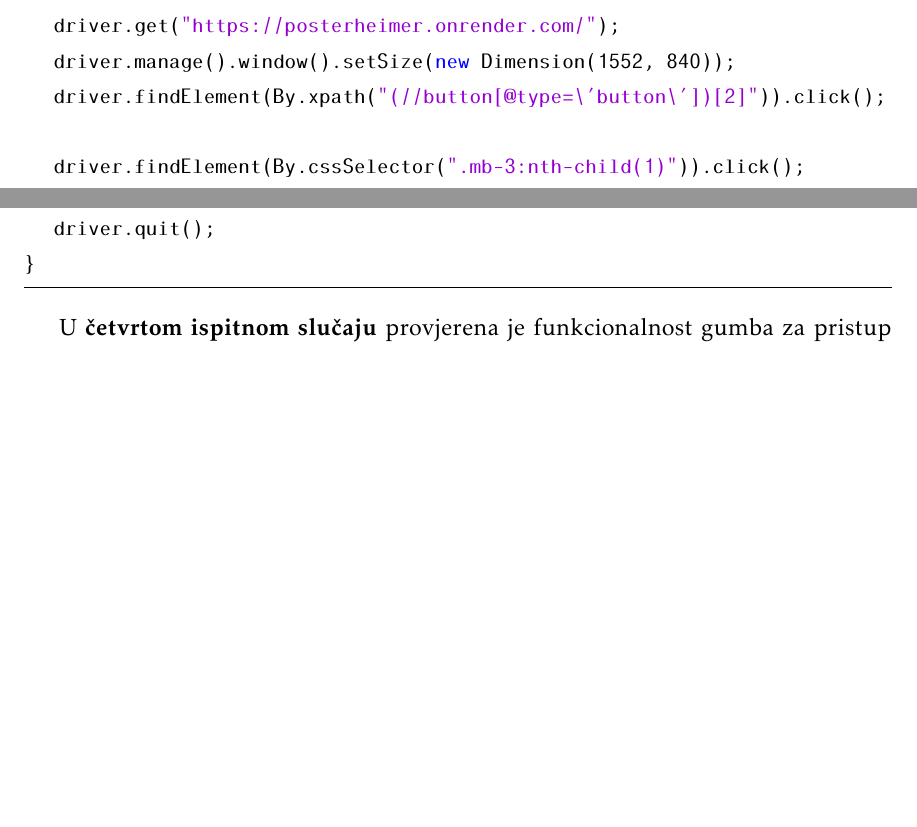
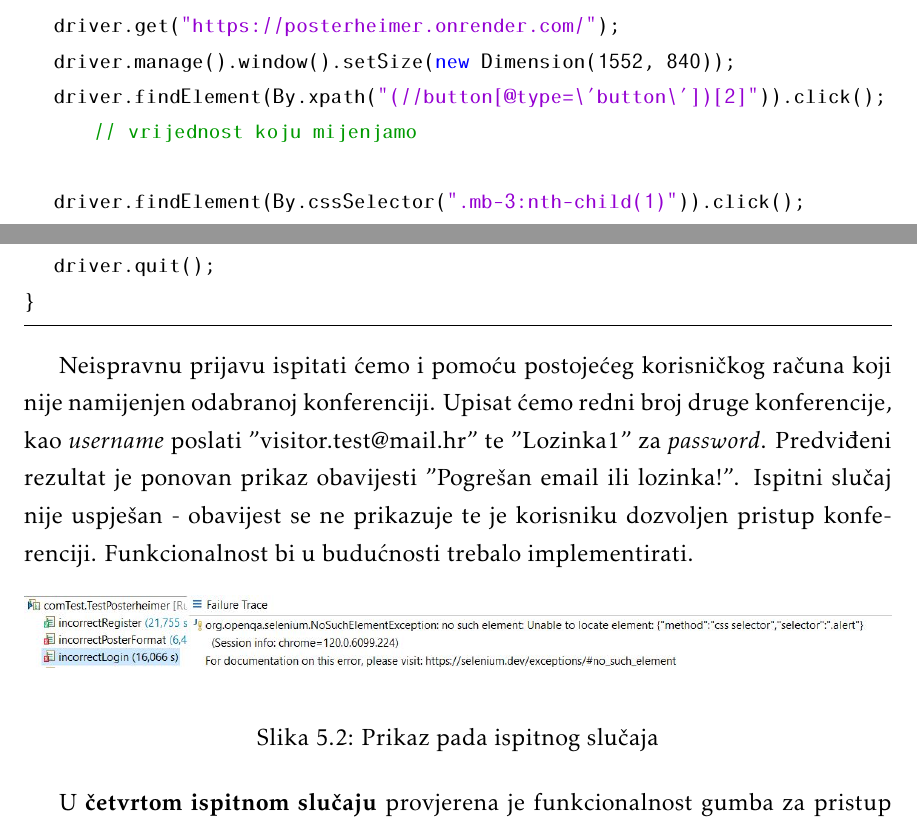
Before and after one commit to dominikpapes/Posterheimer, a LaTeX document (Dokumentacija/PROGI_2023Posterheimer_rev1.tex, which reads Dokumentacija/Implementacija.tex): two parts of pages 56 and 57 of 79, joined at a grey line, cut so that both start at the same text, the shorter picture padded with empty space. Compiled offline with pdfLaTeX.

Commit message:
Proširen ispit za neispravnu prijavu

```diff
--- a/Dokumentacija/Implementacija.tex
+++ b/Dokumentacija/Implementacija.tex
@@ -135,7 +135,7 @@ public void incorrectLogin() {
 
 	driver.get("https://posterheimer.onrender.com/");
 	driver.manage().window().setSize(new Dimension(1552, 840));
-	driver.findElement(By.xpath("(//button[@type=\'button\'])[2]")).click();
+	driver.findElement(By.xpath("(//button[@type=\'button\'])[2]")).click(); // vrijednost koju mijenjamo
 
 	driver.findElement(By.cssSelector(".mb-3:nth-child(1)")).click();
 	driver.findElement(By.id("username")).click();
@@ -162,6 +162,15 @@ public void incorrectLogin() {
 	driver.quit();
 }
 			\end{lstlisting}
+
+			Neispravnu prijavu ispitati ćemo i pomoću postojećeg korisničkog računa koji nije namijenjen odabranoj konferenciji. Upisat ćemo redni broj druge konferencije, kao \textit{username} poslati "visitor.test@mail.hr" te "Lozinka1" za \textit{password}. Predviđeni rezultat je ponovan prikaz obavijesti "Pogrešan email ili lozinka!". Ispitni slučaj nije uspješan - obavijest se ne prikazuje te je korisniku dozvoljen pristup konferenciji. Funkcionalnost bi u budućnosti trebalo implementirati.
+
+			\begin{figure} [hbt!]
+				\includegraphics[width=\linewidth]{Slike/incorrectLoginFail}
+				\caption{Prikaz pada ispitnog slučaja}
+			\end{figure}
+
+
 
 			U \textbf{četvrtom ispitnom slučaju} provjerena je funkcionalnost gumba za pristup konferenciji pri prijavi administratora. Predviđen rezultat je dozvoljen pristup konferenciji te mogućnost dodavanja postera, fotografija i pokrovitelja. Ispitni slučaj je uspješan.
 
```
Also changed, not shown: Dokumentacija/Dnevnik_promjena_dokumentacije.tex (+1 -1 lines), Dokumentacija/PROGI_2023Posterheimer_rev1.pdf, Dokumentacija/Slike/incorrectLoginFail.JPG (added).
